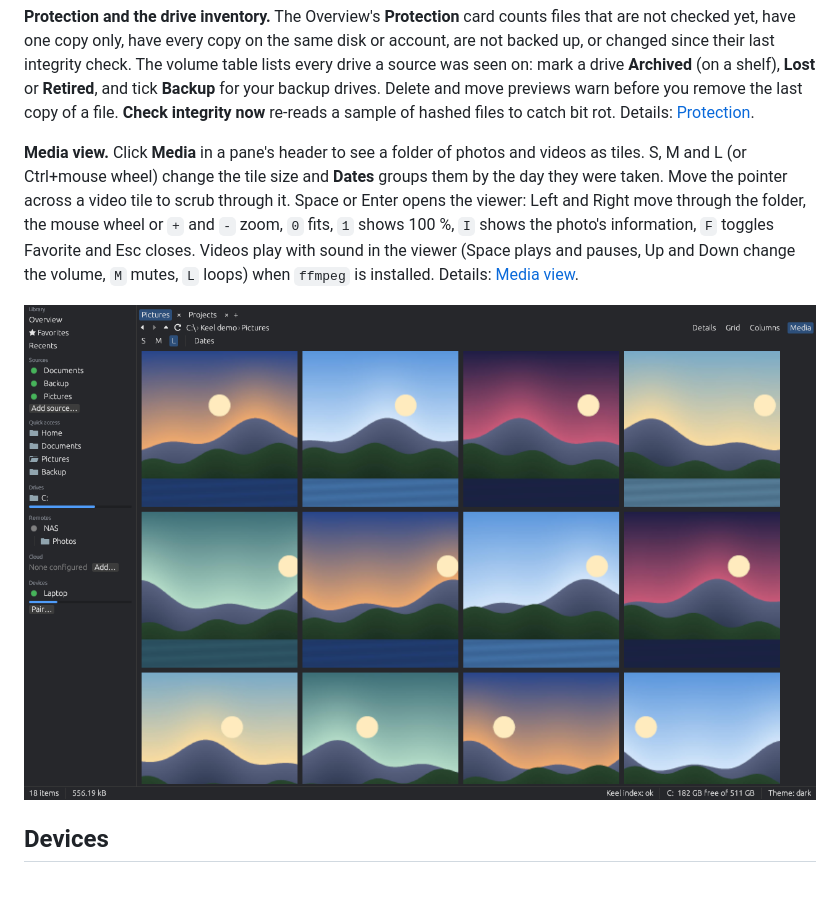
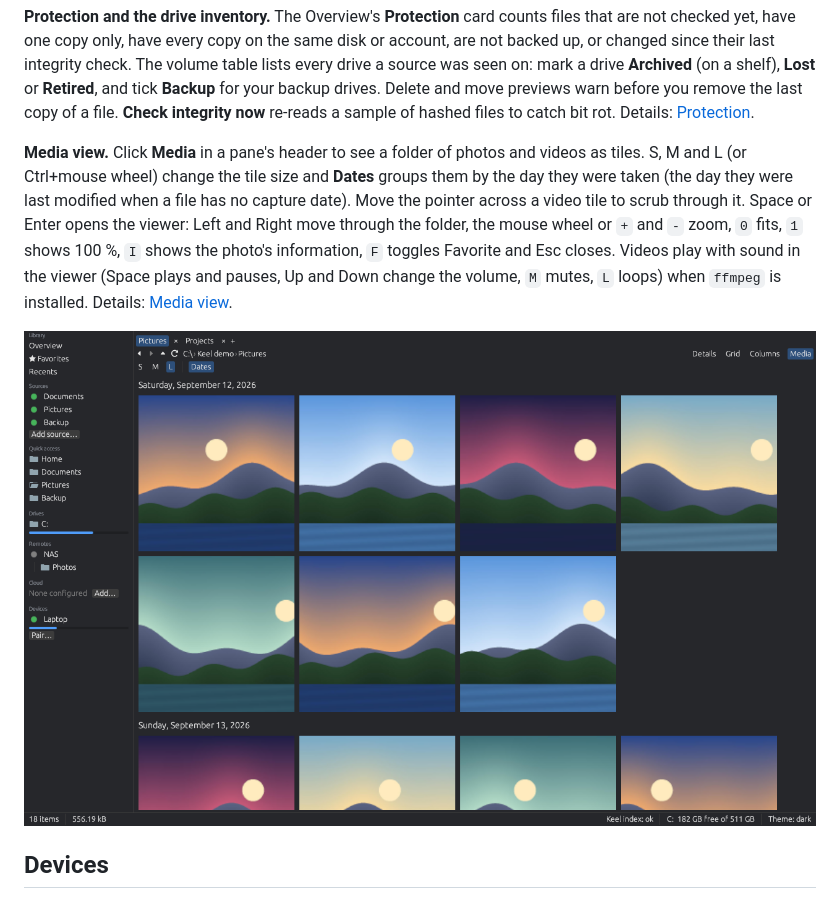
Before and after one commit to Runitupshawty/keel, a Markdown page: docs/getting-started.md, the part around the change. Drawn GitHub-style; pictures changed too: docs/screenshots/media-grid.png.

```diff
--- a/docs/getting-started.md
+++ b/docs/getting-started.md
@@ -216,7 +216,7 @@ The library is an index of your **sources**: local folders and drives, SSH hosts
 
 **Protection and the drive inventory.** The Overview's **Protection** card counts files that are not checked yet, have one copy only, have every copy on the same disk or account, are not backed up, or changed since their last integrity check. The volume table lists every drive a source was seen on: mark a drive **Archived** (on a shelf), **Lost** or **Retired**, and tick **Backup** for your backup drives. Delete and move previews warn before you remove the last copy of a file. **Check integrity now** re-reads a sample of hashed files to catch bit rot. Details: [Protection](library.md#protection).
 
-**Media view.** Click **Media** in a pane's header to see a folder of photos and videos as tiles. S, M and L (or Ctrl+mouse wheel) change the tile size and **Dates** groups them by the day they were taken. Move the pointer across a video tile to scrub through it. Space or Enter opens the viewer: Left and Right move through the folder, the mouse wheel or `+` and `-` zoom, `0` fits, `1` shows 100 %, `I` shows the photo's information, `F` toggles Favorite and Esc closes. Videos play with sound in the viewer (Space plays and pauses, Up and Down change the volume, `M` mutes, `L` loops) when `ffmpeg` is installed. Details: [Media view](library.md#media-view).
+**Media view.** Click **Media** in a pane's header to see a folder of photos and videos as tiles. S, M and L (or Ctrl+mouse wheel) change the tile size and **Dates** groups them by the day they were taken (the day they were last modified when a file has no capture date). Move the pointer across a video tile to scrub through it. Space or Enter opens the viewer: Left and Right move through the folder, the mouse wheel or `+` and `-` zoom, `0` fits, `1` shows 100 %, `I` shows the photo's information, `F` toggles Favorite and Esc closes. Videos play with sound in the viewer (Space plays and pauses, Up and Down change the volume, `M` mutes, `L` loops) when `ffmpeg` is installed. Details: [Media view](library.md#media-view).
 
 ![The media view of a photo folder with large tiles](screenshots/media-grid.png)
 
```
Also changed, not shown: CHANGELOG.md (+4 -0 lines), 4 other files.
